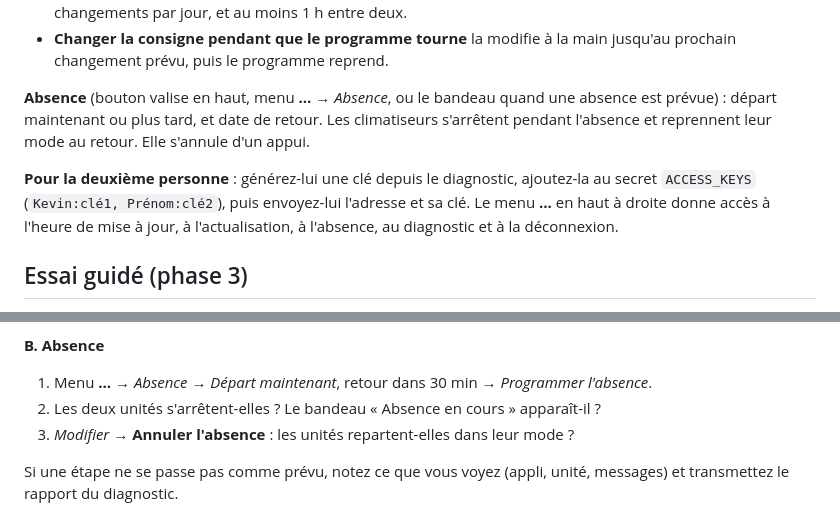
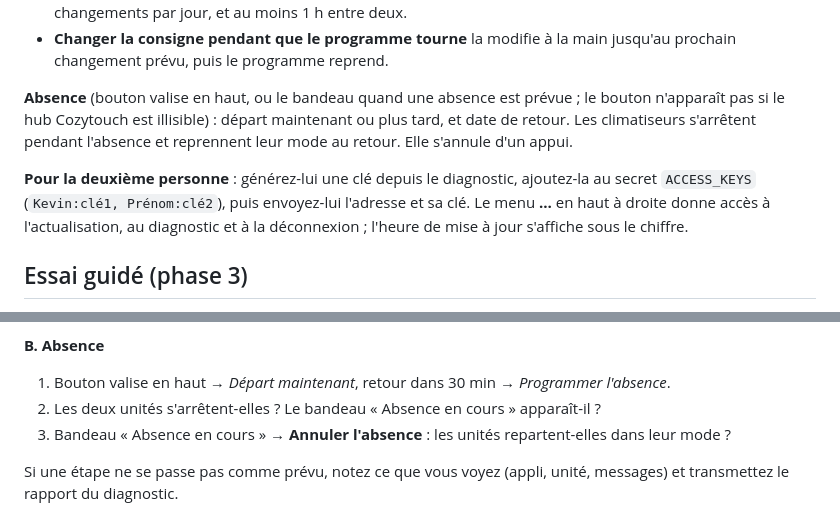
Before and after one commit to KGov1810/Cocon, a Markdown page: README.md, 2 parts joined by grey strips. Rendered like a GitHub page.

Commit message:
docs: describe the new dashboard modules
Co-Authored-By: Claude Opus 5.5 <noreply@anthropic.com>
Claude-Session: https://claude.ai/code/session_01LxgRRpXDkatXsFAmDA9ftx

```diff
--- a/README.md
+++ b/README.md
@@ -130,15 +130,15 @@ ou refroidir plus vite, et réactivez-le pour économiser.
 - **Changer la consigne pendant que le programme tourne** la modifie à la main
   jusqu'au prochain changement prévu, puis le programme reprend.
 
-**Absence** (bouton valise en haut, menu **…** → *Absence*, ou le bandeau quand une
-absence est prévue) : départ maintenant ou plus tard, et date de retour. Les climatiseurs
+**Absence** (bouton valise en haut, ou le bandeau quand une absence est prévue ; le
+bouton n'apparaît pas si le hub Cozytouch est illisible) : départ maintenant ou plus tard, et date de retour. Les climatiseurs
 s'arrêtent pendant l'absence et reprennent leur mode au retour. Elle s'annule d'un
 appui.
 
 **Pour la deuxième personne** : générez-lui une clé depuis le diagnostic, ajoutez-la
 au secret `ACCESS_KEYS` (`Kevin:clé1, Prénom:clé2`), puis envoyez-lui l'adresse et
-sa clé. Le menu **…** en haut à droite donne accès à l'heure de mise à jour, à
-l'actualisation, à l'absence, au diagnostic et à la déconnexion.
+sa clé. Le menu **…** en haut à droite donne accès à l'actualisation, au diagnostic
+et à la déconnexion ; l'heure de mise à jour s'affiche sous le chiffre.
 
 ## Essai guidé (phase 3)
 
@@ -161,10 +161,10 @@ l'essai B. Notez l'état de départ : le programme d'origine est 20 °C à 06:00
    puis désactivez *Suivre le programme* si vous ne voulez pas l'utiliser.
 
 **B. Absence**
-1. Menu **…** → *Absence* → *Départ maintenant*, retour dans 30 min →
+1. Bouton valise en haut → *Départ maintenant*, retour dans 30 min →
    *Programmer l'absence*.
 2. Les deux unités s'arrêtent-elles ? Le bandeau « Absence en cours » apparaît-il ?
-3. *Modifier* → **Annuler l'absence** : les unités repartent-elles dans leur mode ?
+3. Bandeau « Absence en cours » → **Annuler l'absence** : les unités repartent-elles dans leur mode ?
 
 Si une étape ne se passe pas comme prévu, notez ce que vous voyez (appli, unité,
 messages) et transmettez le rapport du diagnostic.
```
Also changed, not shown: docs/ARCHITECTURE.md (+5 -2 lines).
